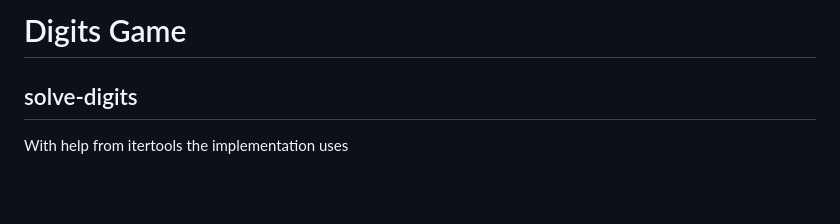
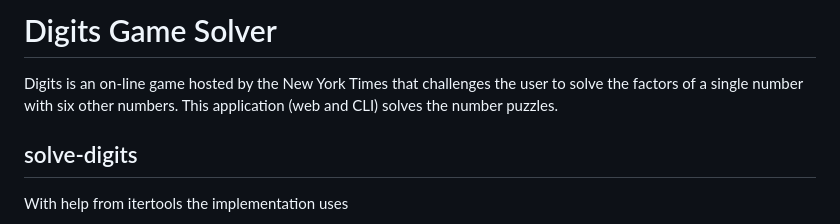
Before and after one commit to darrylwest/digits-game, a Markdown page: README.md, the part around the change printed below. Drawn GitHub-style; blank space fills up the shorter version.

Commit message:
updated description

```diff
--- a/README.md
+++ b/README.md
@@ -1,4 +1,6 @@
-# Digits Game
+# Digits Game Solver
+
+Digits is an on-line game hosted by the New York Times that challenges the user to solve the factors of a single number with six other numbers.  This application (web and CLI) solves the number puzzles.
 
 ## solve-digits
 
```
Also changed, not shown: other parts of README.md (+1 -1 lines).
